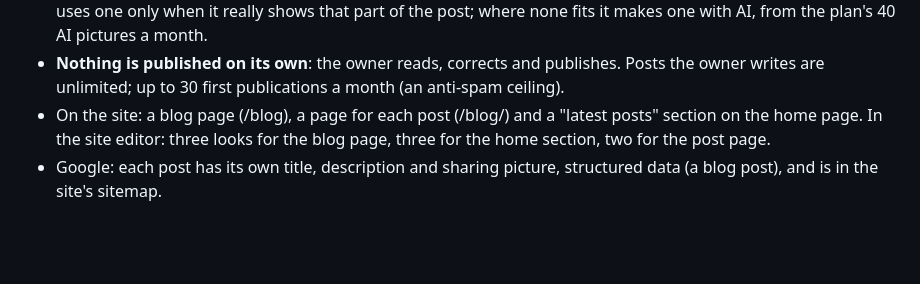
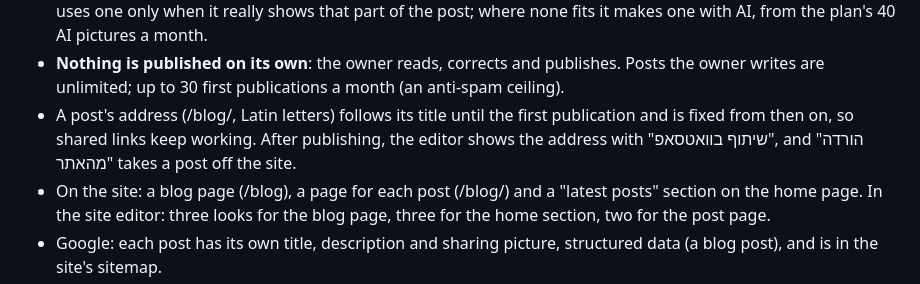
Before and after one commit to erelzohar/lightor-site, a Markdown page: blog/FACTS.md, the part around the change. Rendered like a GitHub page; blank space fills up the shorter version.

Commit message:
LT-615 (SITE): FACTS - a post's address is fixed at its first publication; share and take-down after publishing
What the guide shows from the product (checked in the code and on the local
stack, 2026-11-08).

Co-Authored-By: Claude Opus 5.5 <noreply@anthropic.com>

```diff
--- a/blog/FACTS.md
+++ b/blog/FACTS.md
@@ -226,6 +226,10 @@ it out. When a feature ships or changes, update this file in the same mission.
 - **Nothing is published on its own**: the owner reads, corrects and
   publishes. Posts the owner writes are unlimited; up to 30 first
   publications a month (an anti-spam ceiling).
+- A post's address (/blog/<address>, Latin letters) follows its title until
+  the first publication and is fixed from then on, so shared links keep
+  working. After publishing, the editor shows the address with "שיתוף
+  בוואטסאפ", and "הורדה מהאתר" takes a post off the site.
 - On the site: a blog page (/blog), a page for each post (/blog/<address>)
   and a "latest posts" section on the home page. In the site editor: three
   looks for the blog page, three for the home section, two for the post page.
```
